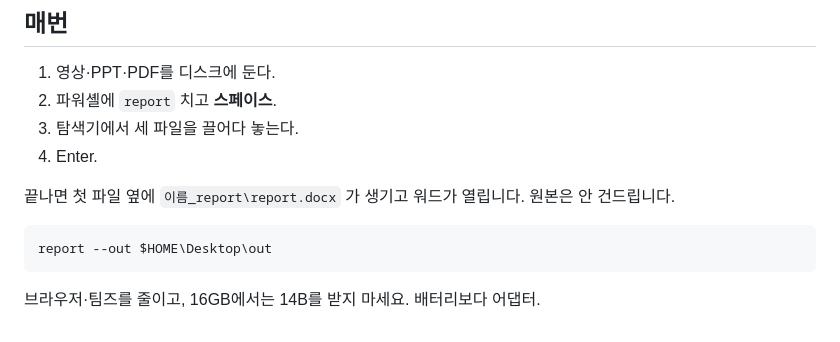
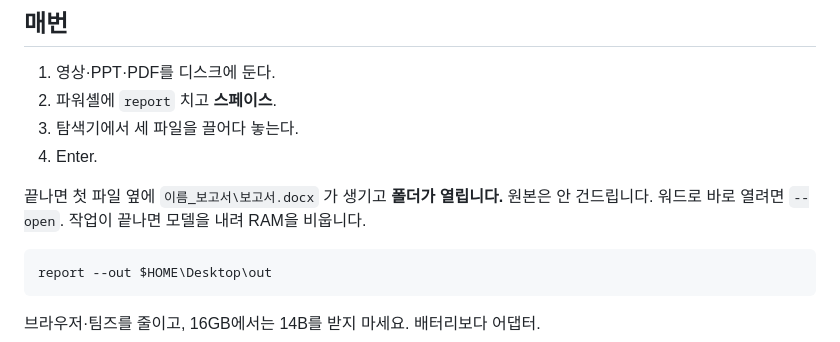
Before and after one commit to Hskim-droid/local-llm, a Markdown page: docs/GRAM.ko.md, the part around the change. Rendered like a GitHub page.

Commit message:
Align docs with Korean output paths and --open

````diff
--- a/docs/GRAM.ko.md
+++ b/docs/GRAM.ko.md
@@ -67,7 +67,7 @@ Set-ExecutionPolicy -Scope CurrentUser RemoteSigned
 3. 탐색기에서 세 파일을 끌어다 놓는다.
 4. Enter.
 
-끝나면 첫 파일 옆에 `이름_report\report.docx` 가 생기고 워드가 열립니다. 원본은 안 건드립니다.
+끝나면 첫 파일 옆에 `이름_보고서\보고서.docx` 가 생기고 **폴더가 열립니다.** 원본은 안 건드립니다. 워드로 바로 열려면 `--open`. 작업이 끝나면 모델을 내려 RAM을 비웁니다.
 
 ```powershell
 report --out $HOME\Desktop\out
````
Also changed, not shown: docs/GRAM.md (+4 -4 lines).
